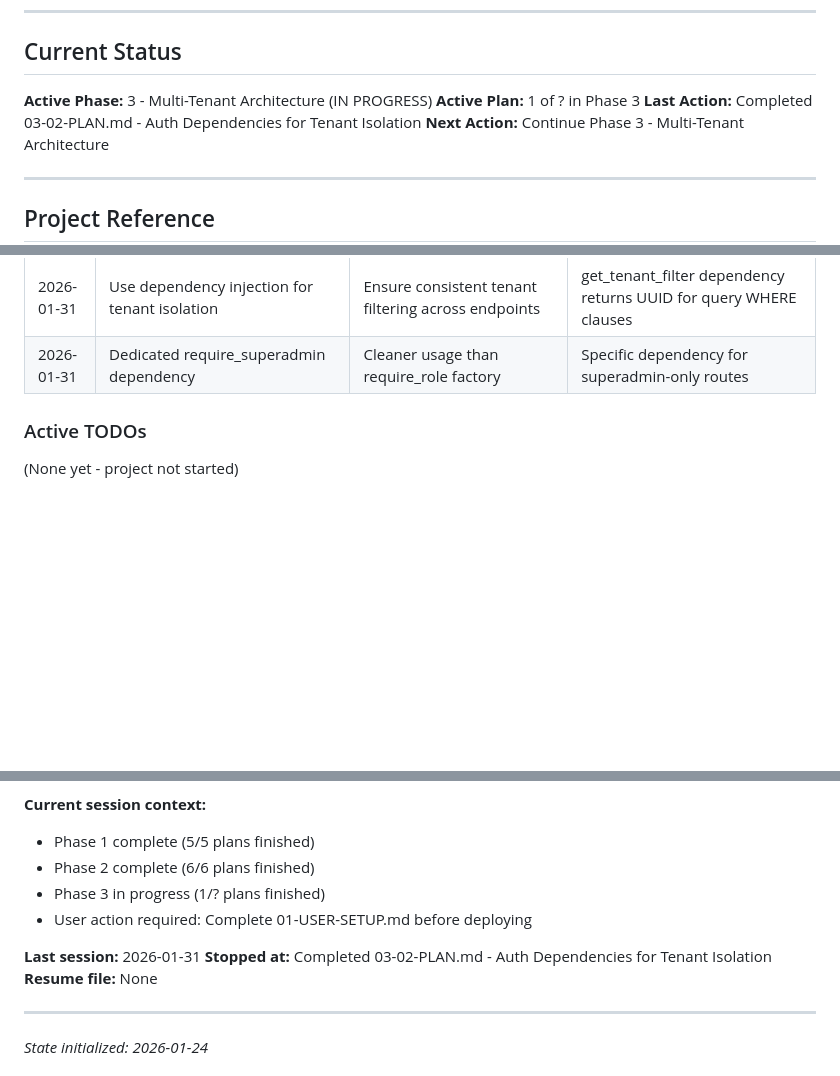
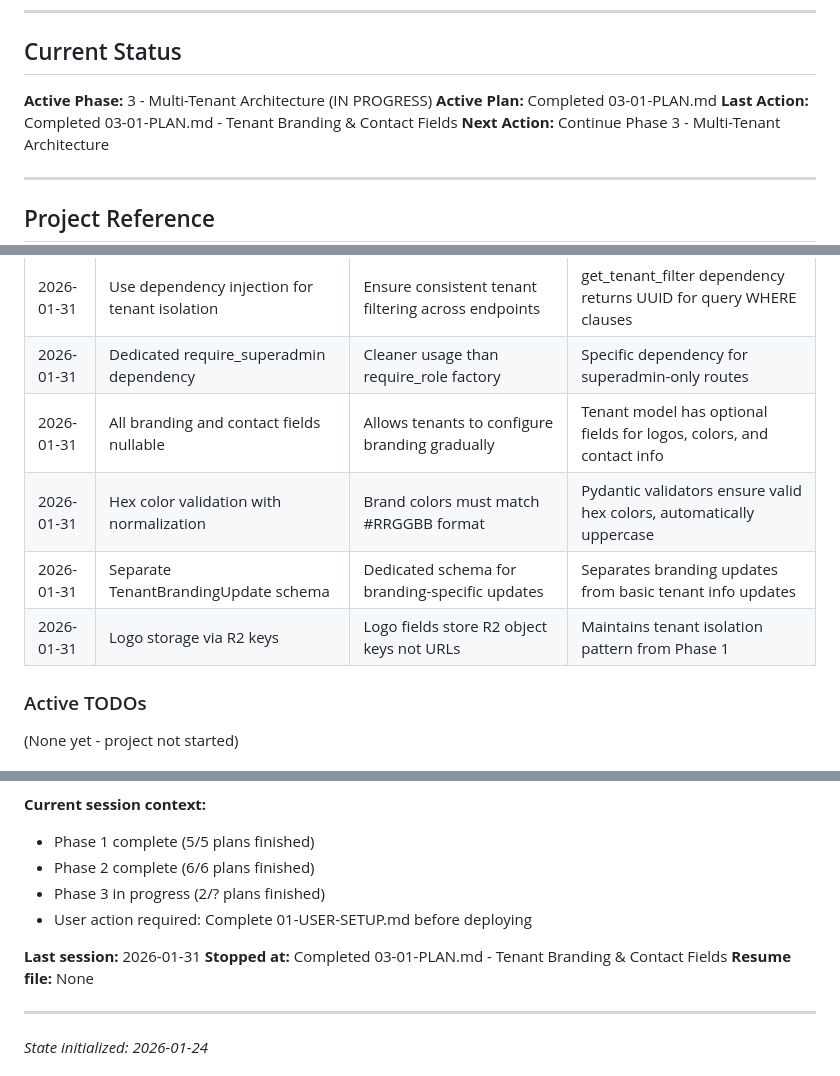
Before and after one commit to alecont1/relatorios, a Markdown page: .planning/STATE.md, 3 parts joined by grey strips. Drawn GitHub-style; blank space fills up the shorter version.

Commit message:
docs(03-01): complete Tenant Branding & Contact Fields plan
Tasks completed: 3/3
- Task 1: Extend Tenant model with branding and contact fields
- Task 2: Create Pydantic schemas for tenant operations
- Task 3: Create Alembic migration for tenant branding fields

SUMMARY: .planning/phases/03-multi-tenant-architecture/03-01-SUMMARY.md

```diff
--- a/.planning/STATE.md
+++ b/.planning/STATE.md
@@ -7,8 +7,8 @@
 ## Current Status
 
 **Active Phase:** 3 - Multi-Tenant Architecture (IN PROGRESS)
-**Active Plan:** 1 of ? in Phase 3
-**Last Action:** Completed 03-02-PLAN.md - Auth Dependencies for Tenant Isolation
+**Active Plan:** Completed 03-01-PLAN.md
+**Last Action:** Completed 03-01-PLAN.md - Tenant Branding & Contact Fields
 **Next Action:** Continue Phase 3 - Multi-Tenant Architecture
 
 ---
@@ -106,6 +106,10 @@
 | 2026-01-29 | Password verify in threadpool | Non-blocking Argon2 | run_in_threadpool for CPU-intensive ops |
 | 2026-01-31 | Use dependency injection for tenant isolation | Ensure consistent tenant filtering across endpoints | get_tenant_filter dependency returns UUID for query WHERE clauses |
 | 2026-01-31 | Dedicated require_superadmin dependency | Cleaner usage than require_role factory | Specific dependency for superadmin-only routes |
+| 2026-01-31 | All branding and contact fields nullable | Allows tenants to configure branding gradually | Tenant model has optional fields for logos, colors, and contact info |
+| 2026-01-31 | Hex color validation with normalization | Brand colors must match #RRGGBB format | Pydantic validators ensure valid hex colors, automatically uppercase |
+| 2026-01-31 | Separate TenantBrandingUpdate schema | Dedicated schema for branding-specific updates | Separates branding updates from basic tenant info updates |
+| 2026-01-31 | Logo storage via R2 keys | Logo fields store R2 object keys not URLs | Maintains tenant isolation pattern from Phase 1 |
 
 ### Active TODOs
 
@@ -154,11 +159,11 @@
 **Current session context:**
 - Phase 1 complete (5/5 plans finished)
 - Phase 2 complete (6/6 plans finished)
-- Phase 3 in progress (1/? plans finished)
+- Phase 3 in progress (2/? plans finished)
 - User action required: Complete 01-USER-SETUP.md before deploying
 
 **Last session:** 2026-01-31
-**Stopped at:** Completed 03-02-PLAN.md - Auth Dependencies for Tenant Isolation
+**Stopped at:** Completed 03-01-PLAN.md - Tenant Branding & Contact Fields
 **Resume file:** None
 
 ---
```
Also changed, not shown: other parts of .planning/STATE.md (+2 -1 lines), 1 other file.
